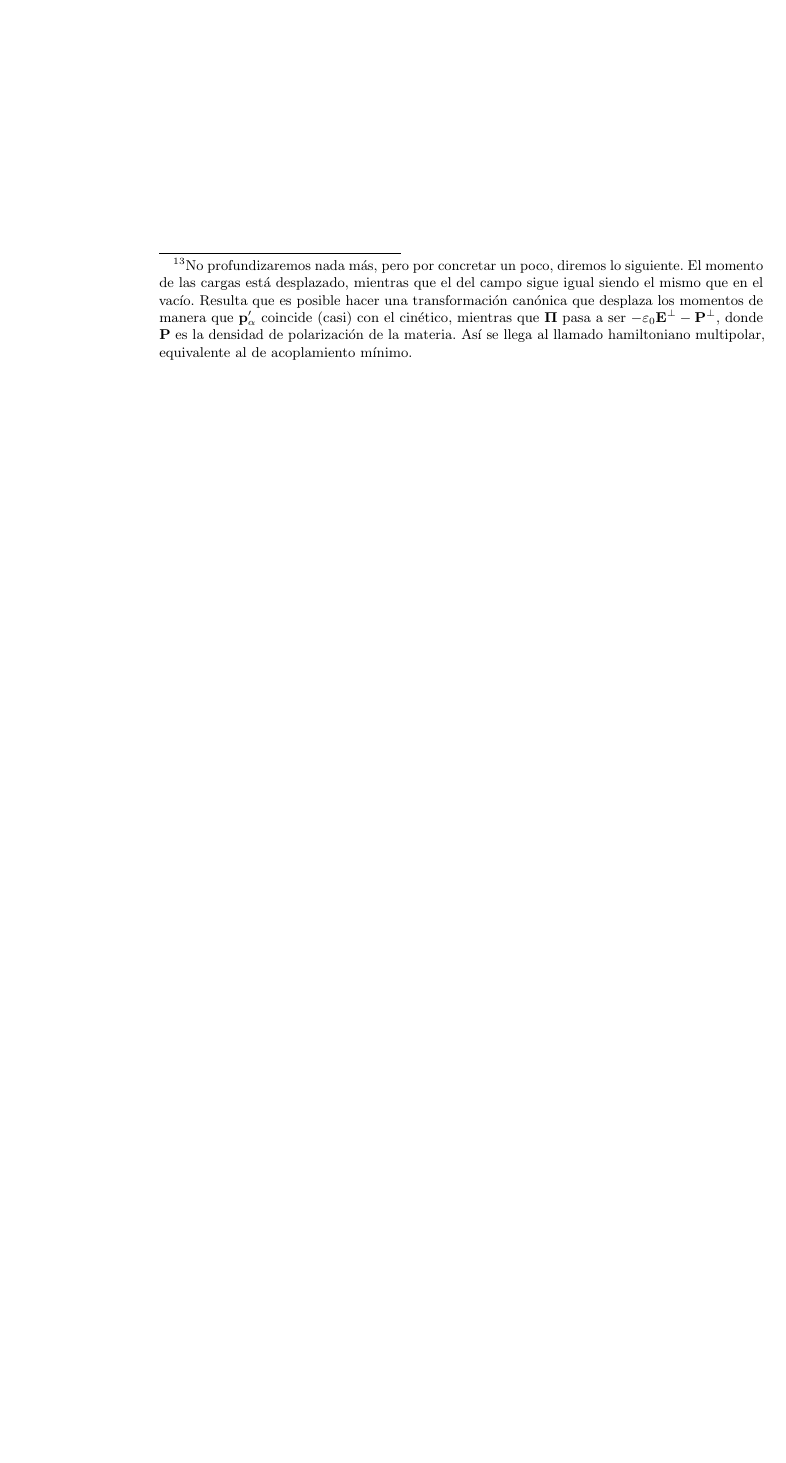
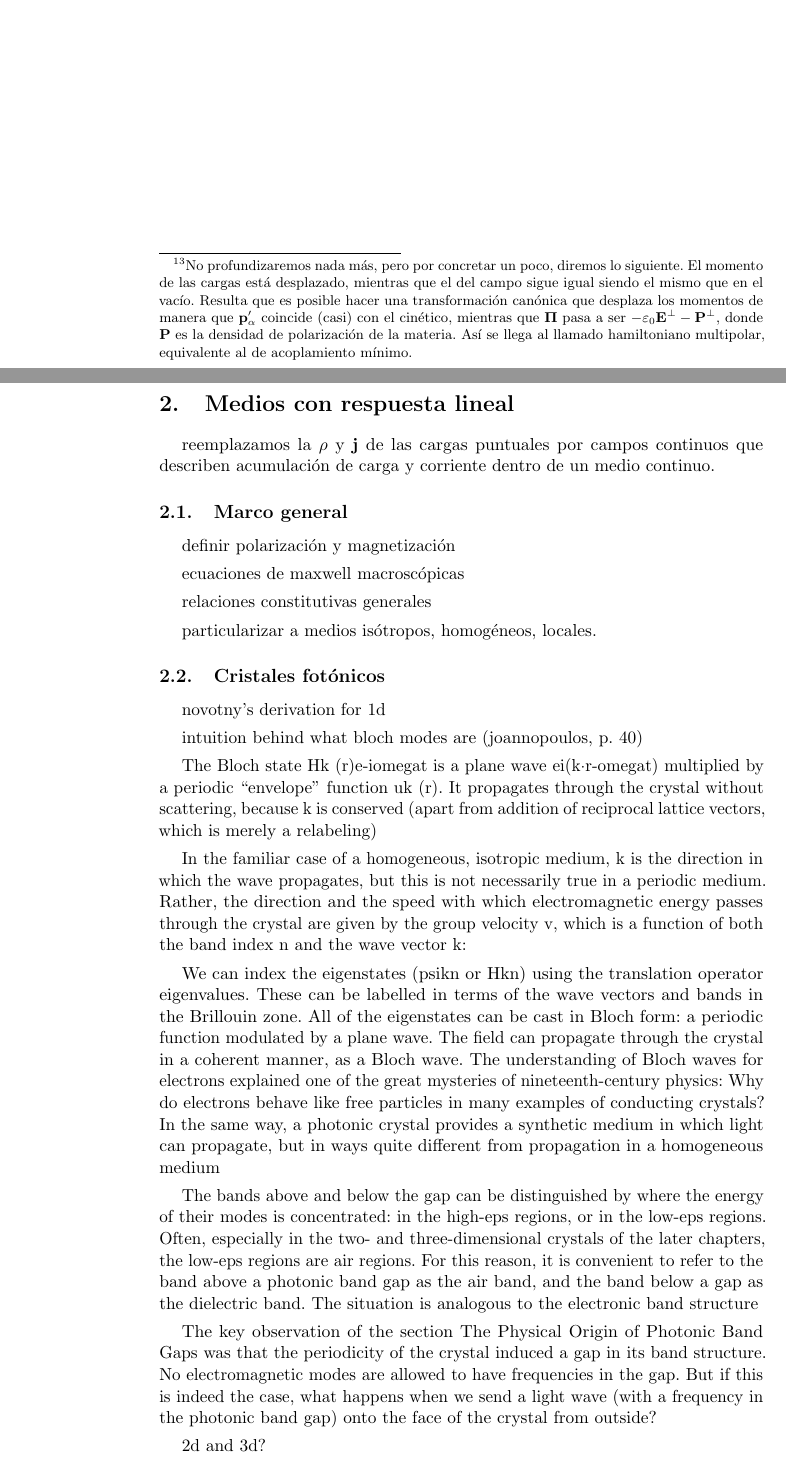
Before and after one commit to diego-fpv/photonics, a LaTeX document (notas/notas_fot.tex, which reads notas/2-medios_lineales.tex): part of page 30 of 30 before the commit and two parts of pages 30 and 31 of 32 after it, the two joined at a grey line, cut so that both start at the same text, the shorter picture padded with empty space. Compiled offline with pdfLaTeX.

```diff
--- a/notas/2-medios_lineales.tex
+++ b/notas/2-medios_lineales.tex
@@ -19,6 +19,47 @@
 \subsection{Cristales fotónicos}
 \label{subsec.2-cristales}
 
+novotny's derivation for 1d
+
+intuition behind what bloch modes are (joannopoulos, p. 40)
+
+The Bloch state Hk (r)e-iomegat
+is a plane wave ei(k·r-omegat) multiplied by a periodic “envelope” function uk (r). It
+propagates through the crystal without scattering, because k is conserved (apart
+from addition of reciprocal lattice vectors, which is merely a relabeling)
+
+In the familiar case of a homogeneous, isotropic medium, k is the direction in
+which the wave propagates, but this is not necessarily true in a periodic medium.
+Rather, the direction and the speed with which electromagnetic energy passes
+through the crystal are given by the group velocity v, which is a function of both
+the band index n and the wave vector k:
+
+
+We can index the eigenstates (psikn or Hkn) using the translation operator
+eigenvalues. These can be labelled in terms of the wave vectors and bands in
+the Brillouin zone. All of the eigenstates can be cast in Bloch form: a periodic
+function modulated by a plane wave. The field can propagate through the crystal
+in a coherent manner, as a Bloch wave. The understanding of Bloch waves for
+electrons explained one of the great mysteries of nineteenth-century physics: Why
+do electrons behave like free particles in many examples of conducting crystals?
+In the same way, a photonic crystal provides a synthetic medium in which light
+can propagate, but in ways quite different from propagation in a homogeneous
+medium
+
+The bands above and below the gap can be distinguished by where the energy
+of their modes is concentrated: in the high-eps regions, or in the low-eps regions. Often,
+especially in the two- and three-dimensional crystals of the later chapters, the
+low-eps regions are air regions. For this reason, it is convenient to refer to the
+band above a photonic band gap as the air band, and the band below a gap as
+the dielectric band. The situation is analogous to the electronic band structure
+
+The key observation of the section The Physical Origin of Photonic Band Gaps
+was that the periodicity of the crystal induced a gap in its band structure. No
+electromagnetic modes are allowed to have frequencies in the gap. But if this is
+indeed the case, what happens when we send a light wave (with a frequency in
+the photonic band gap) onto the face of the crystal from outside?
+
+2d and 3d?
 
 \subsection{Metamateriales}
 \label{subsec.2-metamateriales}
```
Also changed, not shown: binder/requirements.txt (+1 -0 lines), notas/notas_fot.tex (+1 -1 lines), notas/notas_fot.pdf, 3 other files.
